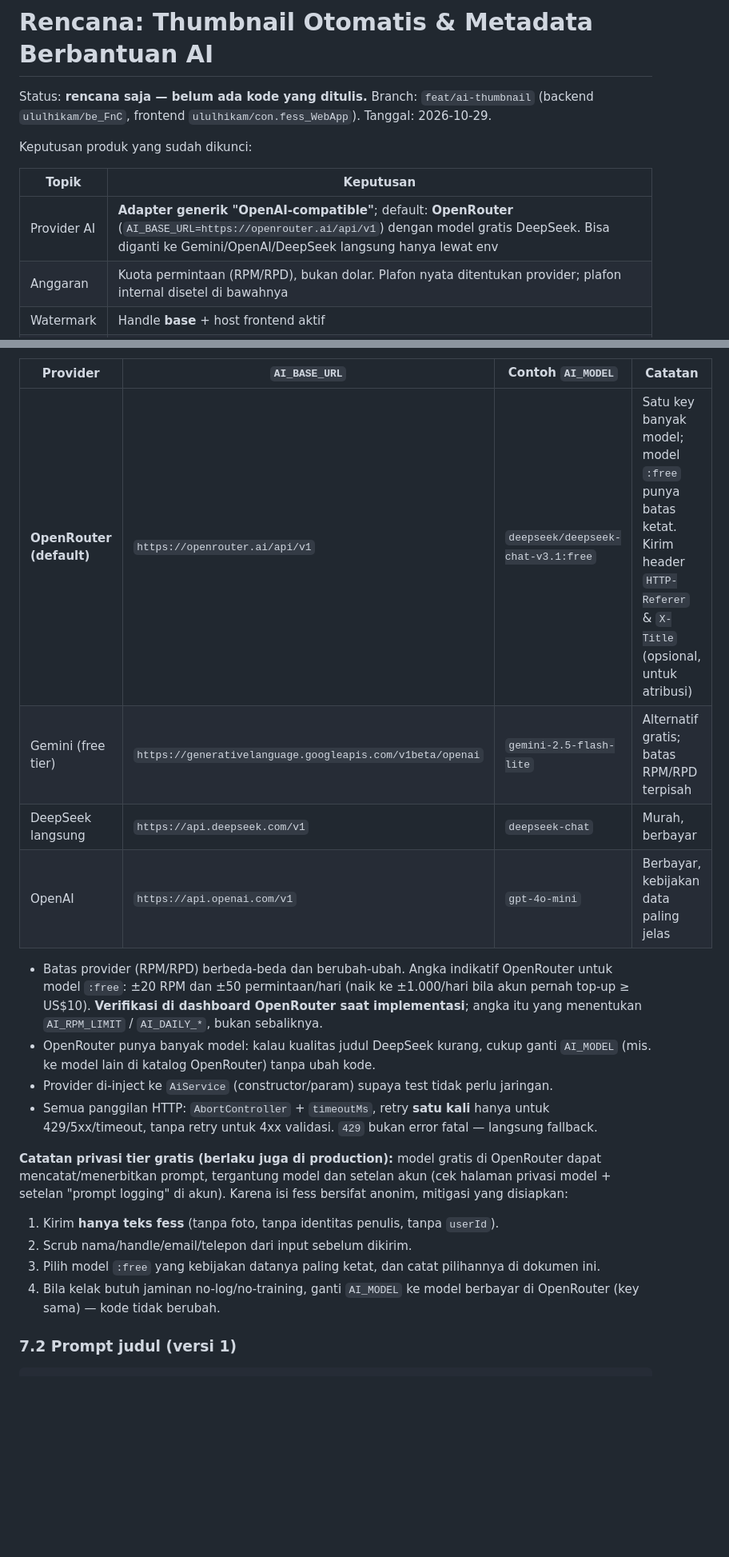
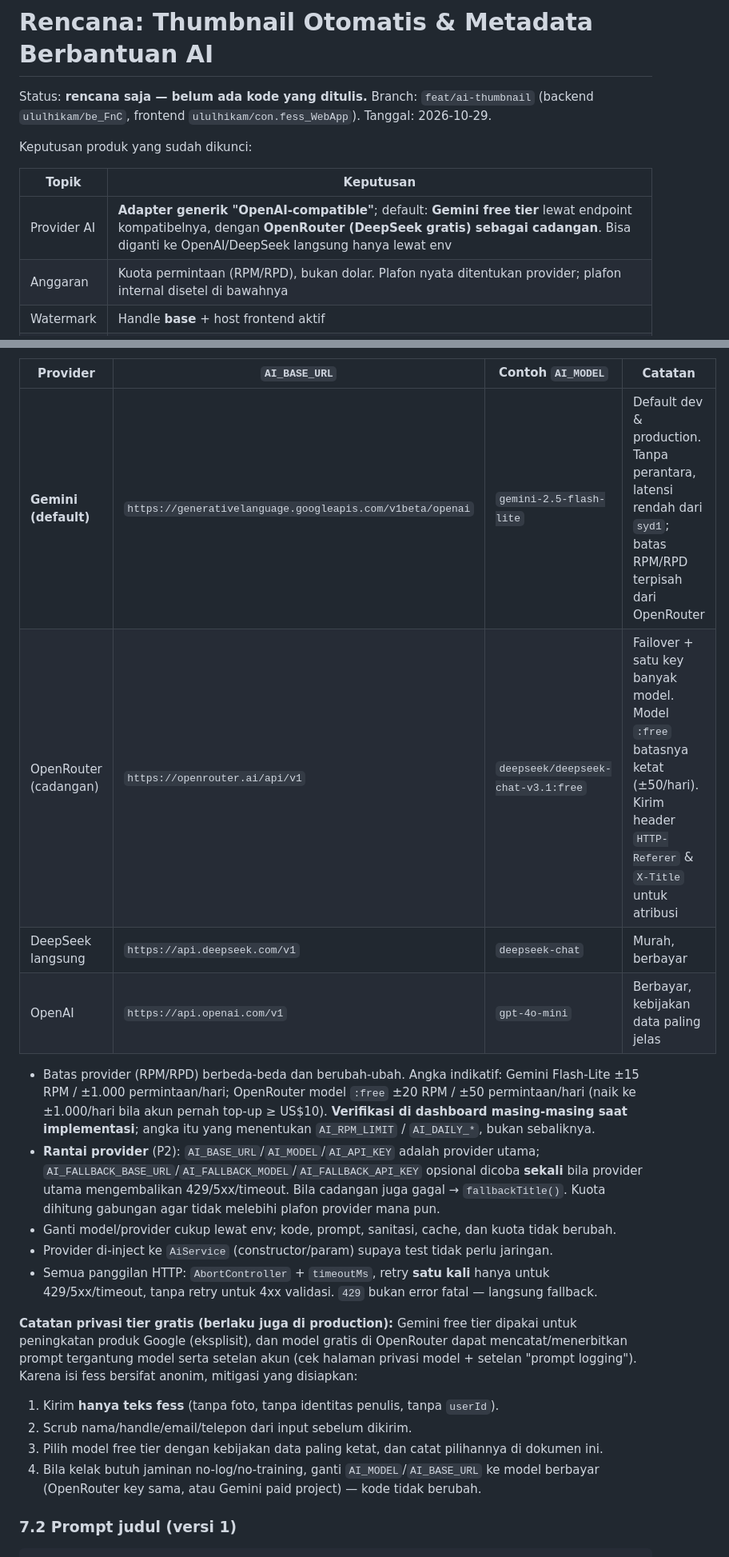
Before and after one commit to ululhikam/be_FnC, a Markdown page: docs/ai-thumbnail-and-template-metadata-plan.md, 2 parts joined by grey strips. Shown at 80% size. Rendered like a GitHub page; blank space fills up the shorter version.

Commit message:
docs(ai): Gemini free tier sebagai provider utama dan OpenRouter cadangan

```diff
--- a/docs/ai-thumbnail-and-template-metadata-plan.md
+++ b/docs/ai-thumbnail-and-template-metadata-plan.md
@@ -8,7 +8,7 @@ Keputusan produk yang sudah dikunci:
 
 | Topik | Keputusan |
 |---|---|
-| Provider AI | **Adapter generik "OpenAI-compatible"**; default: **OpenRouter** (`AI_BASE_URL=https://openrouter.ai/api/v1`) dengan model gratis DeepSeek. Bisa diganti ke Gemini/OpenAI/DeepSeek langsung hanya lewat env |
+| Provider AI | **Adapter generik "OpenAI-compatible"**; default: **Gemini free tier** lewat endpoint kompatibelnya, dengan **OpenRouter (DeepSeek gratis) sebagai cadangan**. Bisa diganti ke OpenAI/DeepSeek langsung hanya lewat env |
 | Anggaran | Kuota permintaan (RPM/RPD), bukan dolar. Plafon nyata ditentukan provider; plafon internal disetel di bawahnya |
 | Watermark | Handle **base** + host frontend aktif |
 | Judul | 3–5 kata, dibuat AI, **tidak bisa diedit** (final setelah dibuat) |
@@ -265,22 +265,23 @@ export interface AiProvider {
 
 | Provider | `AI_BASE_URL` | Contoh `AI_MODEL` | Catatan |
 |---|---|---|---|
-| **OpenRouter (default)** | `https://openrouter.ai/api/v1` | `deepseek/deepseek-chat-v3.1:free` | Satu key banyak model; model `:free` punya batas ketat. Kirim header `HTTP-Referer` & `X-Title` (opsional, untuk atribusi) |
-| Gemini (free tier) | `https://generativelanguage.googleapis.com/v1beta/openai` | `gemini-2.5-flash-lite` | Alternatif gratis; batas RPM/RPD terpisah |
+| **Gemini (default)** | `https://generativelanguage.googleapis.com/v1beta/openai` | `gemini-2.5-flash-lite` | Default dev & production. Tanpa perantara, latensi rendah dari `syd1`; batas RPM/RPD terpisah dari OpenRouter |
+| OpenRouter (cadangan) | `https://openrouter.ai/api/v1` | `deepseek/deepseek-chat-v3.1:free` | Failover + satu key banyak model. Model `:free` batasnya ketat (±50/hari). Kirim header `HTTP-Referer` & `X-Title` untuk atribusi |
 | DeepSeek langsung | `https://api.deepseek.com/v1` | `deepseek-chat` | Murah, berbayar |
 | OpenAI | `https://api.openai.com/v1` | `gpt-4o-mini` | Berbayar, kebijakan data paling jelas |
 
-- Batas provider (RPM/RPD) berbeda-beda dan berubah-ubah. Angka indikatif OpenRouter untuk model `:free`: ±20 RPM dan ±50 permintaan/hari (naik ke ±1.000/hari bila akun pernah top-up ≥ US$10). **Verifikasi di dashboard OpenRouter saat implementasi**; angka itu yang menentukan `AI_RPM_LIMIT` / `AI_DAILY_*`, bukan sebaliknya.
-- OpenRouter punya banyak model: kalau kualitas judul DeepSeek kurang, cukup ganti `AI_MODEL` (mis. ke model lain di katalog OpenRouter) tanpa ubah kode.
+- Batas provider (RPM/RPD) berbeda-beda dan berubah-ubah. Angka indikatif: Gemini Flash-Lite ±15 RPM / ±1.000 permintaan/hari; OpenRouter model `:free` ±20 RPM / ±50 permintaan/hari (naik ke ±1.000/hari bila akun pernah top-up ≥ US$10). **Verifikasi di dashboard masing-masing saat implementasi**; angka itu yang menentukan `AI_RPM_LIMIT` / `AI_DAILY_*`, bukan sebaliknya.
+- **Rantai provider** (P2): `AI_BASE_URL`/`AI_MODEL`/`AI_API_KEY` adalah provider utama; `AI_FALLBACK_BASE_URL`/`AI_FALLBACK_MODEL`/`AI_FALLBACK_API_KEY` opsional dicoba **sekali** bila provider utama mengembalikan 429/5xx/timeout. Bila cadangan juga gagal → `fallbackTitle()`. Kuota dihitung gabungan agar tidak melebihi plafon provider mana pun.
+- Ganti model/provider cukup lewat env; kode, prompt, sanitasi, cache, dan kuota tidak berubah.
 - Provider di-inject ke `AiService` (constructor/param) supaya test tidak perlu jaringan.
 - Semua panggilan HTTP: `AbortController` + `timeoutMs`, retry **satu kali** hanya untuk 429/5xx/timeout, tanpa retry untuk 4xx validasi. `429` bukan error fatal — langsung fallback.
 
-**Catatan privasi tier gratis (berlaku juga di production):** model gratis di OpenRouter dapat mencatat/menerbitkan prompt, tergantung model dan setelan akun (cek halaman privasi model + setelan "prompt logging" di akun). Karena isi fess bersifat anonim, mitigasi yang disiapkan:
+**Catatan privasi tier gratis (berlaku juga di production):** Gemini free tier dipakai untuk peningkatan produk Google (eksplisit), dan model gratis di OpenRouter dapat mencatat/menerbitkan prompt tergantung model serta setelan akun (cek halaman privasi model + setelan "prompt logging"). Karena isi fess bersifat anonim, mitigasi yang disiapkan:
 
 1. Kirim **hanya teks fess** (tanpa foto, tanpa identitas penulis, tanpa `userId`).
 2. Scrub nama/handle/email/telepon dari input sebelum dikirim.
-3. Pilih model `:free` yang kebijakan datanya paling ketat, dan catat pilihannya di dokumen ini.
-4. Bila kelak butuh jaminan no-log/no-training, ganti `AI_MODEL` ke model berbayar di OpenRouter (key sama) — kode tidak berubah.
+3. Pilih model free tier dengan kebijakan data paling ketat, dan catat pilihannya di dokumen ini.
+4. Bila kelak butuh jaminan no-log/no-training, ganti `AI_MODEL`/`AI_BASE_URL` ke model berbayar (OpenRouter key sama, atau Gemini paid project) — kode tidak berubah.
 
 ### 7.2 Prompt judul (versi 1)
 
```
Also changed, not shown: other parts of docs/ai-thumbnail-and-template-metadata-plan.md (+26 -21 lines).
